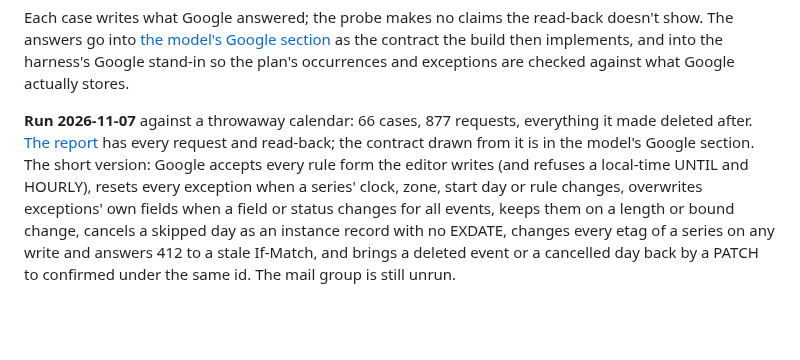
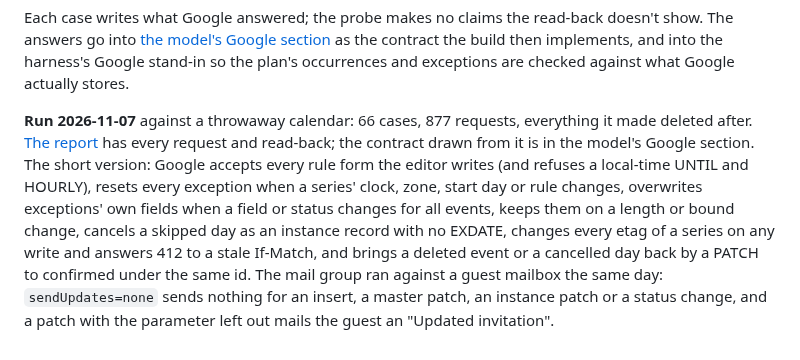
Before and after one commit to Oshyan/better-cal, a Markdown page: docs/design/google-series-survey.md, the part around the change. Drawn GitHub-style; blank space fills up the shorter version.

```diff
--- a/docs/design/google-series-survey.md
+++ b/docs/design/google-series-survey.md
@@ -63,4 +63,4 @@ The probe runs on a throwaway calendar in a connected account and reads back wha
 
 Each case writes what Google answered; the probe makes no claims the read-back doesn't show. The answers go into [the model's Google section](series-model.md#google-as-a-contract) as the contract the build then implements, and into the harness's Google stand-in so the plan's occurrences and exceptions are checked against what Google actually stores.
 
-**Run 2026-11-07** against a throwaway calendar: 66 cases, 877 requests, everything it made deleted after. [The report](research/google-series/probe-2026-11-07.md) has every request and read-back; the contract drawn from it is in the model's Google section. The short version: Google accepts every rule form the editor writes (and refuses a local-time UNTIL and HOURLY), resets every exception when a series' clock, zone, start day or rule changes, overwrites exceptions' own fields when a field or status changes for all events, keeps them on a length or bound change, cancels a skipped day as an instance record with no EXDATE, changes every etag of a series on any write and answers 412 to a stale If-Match, and brings a deleted event or a cancelled day back by a PATCH to confirmed under the same id. The mail group is still unrun.
+**Run 2026-11-07** against a throwaway calendar: 66 cases, 877 requests, everything it made deleted after. [The report](research/google-series/probe-2026-11-07.md) has every request and read-back; the contract drawn from it is in the model's Google section. The short version: Google accepts every rule form the editor writes (and refuses a local-time UNTIL and HOURLY), resets every exception when a series' clock, zone, start day or rule changes, overwrites exceptions' own fields when a field or status changes for all events, keeps them on a length or bound change, cancels a skipped day as an instance record with no EXDATE, changes every etag of a series on any write and answers 412 to a stale If-Match, and brings a deleted event or a cancelled day back by a PATCH to confirmed under the same id. The mail group ran against a guest mailbox the same day: `sendUpdates=none` sends nothing for an insert, a master patch, an instance patch or a status change, and a patch with the parameter left out mails the guest an "Updated invitation".
```
Also changed, not shown: docs/design/series-model.md (+1 -1 lines), 1 other file.
